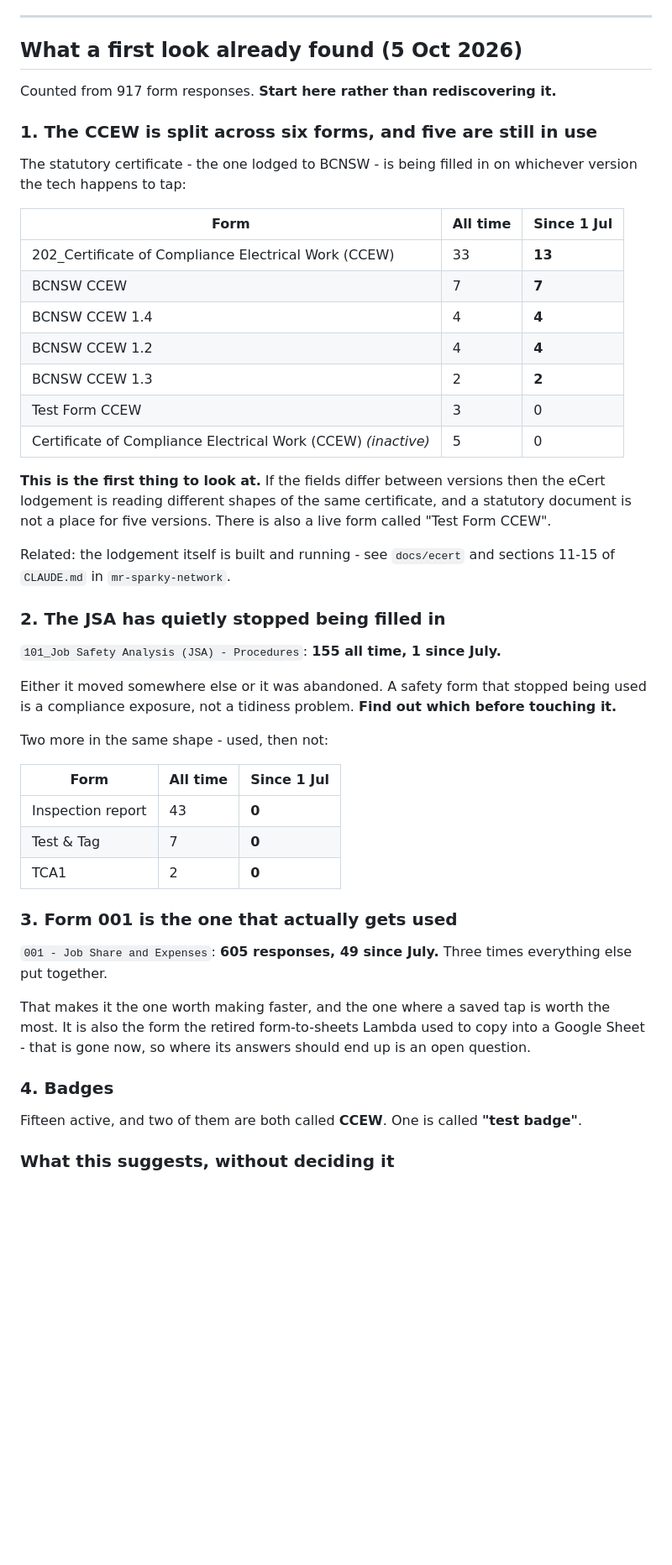
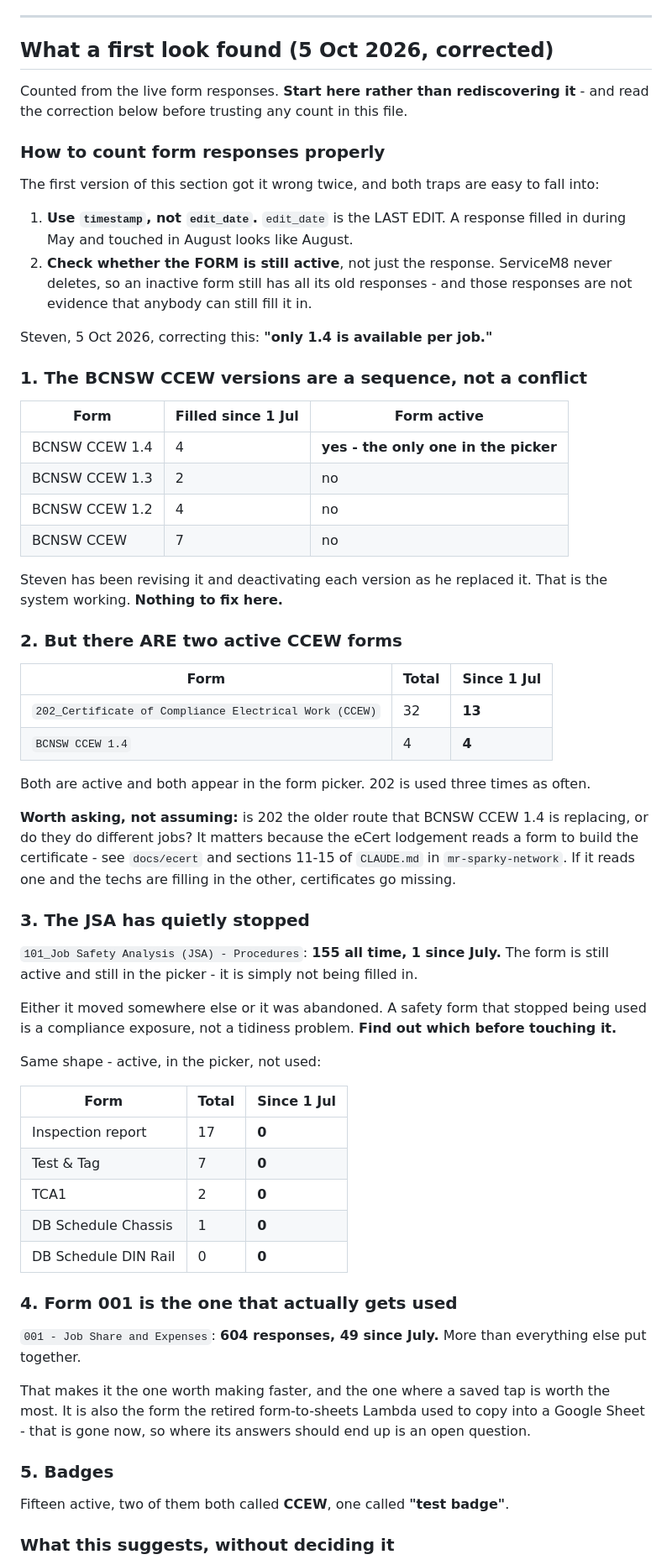
Before and after one commit to Mrsparky2008/mr-sparky-sm8-addons, a Markdown page: SERVICEM8-SETUP.md, the part around one of its changes. Shown at 84% size. GitHub-like rendering; blank space fills up the shorter version.

Commit message:
Correct the form findings - only BCNSW CCEW 1.4 is available per job
Co-Authored-By: Claude Opus 5 <noreply@anthropic.com>

```diff
--- a/SERVICEM8-SETUP.md
+++ b/SERVICEM8-SETUP.md
@@ -106,52 +106,75 @@ adding anything.
 
 ---
 
-## What a first look already found (5 Oct 2026)
+## What a first look found (5 Oct 2026, corrected)
 
-Counted from 917 form responses. **Start here rather than rediscovering it.**
+Counted from the live form responses. **Start here rather than rediscovering
+it** - and read the correction below before trusting any count in this file.
 
-### 1. The CCEW is split across six forms, and five are still in use
+### How to count form responses properly
 
-The statutory certificate - the one lodged to BCNSW - is being filled in on
-whichever version the tech happens to tap:
+The first version of this section got it wrong twice, and both traps are easy
+to fall into:
 
-| Form | All time | Since 1 Jul |
+1. **Use `timestamp`, not `edit_date`.** `edit_date` is the LAST EDIT. A
+   response filled in during May and touched in August looks like August.
+2. **Check whether the FORM is still active**, not just the response. ServiceM8
+   never deletes, so an inactive form still has all its old responses - and
+   those responses are not evidence that anybody can still fill it in.
+
+Steven, 5 Oct 2026, correcting this: **"only 1.4 is available per job."**
+
+### 1. The BCNSW CCEW versions are a sequence, not a conflict
+
+| Form | Filled since 1 Jul | Form active |
 |---|---|---|
-| 202_Certificate of Compliance Electrical Work (CCEW) | 33 | **13** |
-| BCNSW CCEW | 7 | **7** |
-| BCNSW CCEW 1.4 | 4 | **4** |
-| BCNSW CCEW 1.2 | 4 | **4** |
-| BCNSW CCEW 1.3 | 2 | **2** |
-| Test Form CCEW | 3 | 0 |
-| Certificate of Compliance Electrical Work (CCEW) *(inactive)* | 5 | 0 |
+| BCNSW CCEW 1.4 | 4 | **yes - the only one in the picker** |
+| BCNSW CCEW 1.3 | 2 | no |
+| BCNSW CCEW 1.2 | 4 | no |
+| BCNSW CCEW | 7 | no |
 
-**This is the first thing to look at.** If the fields differ between versions
-then the eCert lodgement is reading different shapes of the same certificate,
-and a statutory document is not a place for five versions. There is also a live
-form called "Test Form CCEW".
+Steven has been revising it and deactivating each version as he replaced it.
+That is the system working. **Nothing to fix here.**
 
-Related: the lodgement itself is built and running - see `docs/ecert` and
-sections 11-15 of `CLAUDE.md` in `mr-sparky-network`.
+### 2. But there ARE two active CCEW forms
 
-### 2. The JSA has quietly stopped being filled in
+| Form | Total | Since 1 Jul |
+|---|---|---|
+| `202_Certificate of Compliance Electrical Work (CCEW)` | 32 | **13** |
+| `BCNSW CCEW 1.4` | 4 | **4** |
+
+Both are active and both appear in the form picker. 202 is used three times as
+often.
+
+**Worth asking, not assuming:** is 202 the older route that BCNSW CCEW 1.4 is
+replacing, or do they do different jobs? It matters because the eCert
+lodgement reads a form to build the certificate - see `docs/ecert` and sections
+11-15 of `CLAUDE.md` in `mr-sparky-network`. If it reads one and the techs are
+filling in the other, certificates go missing.
+
+### 3. The JSA has quietly stopped
 
 `101_Job Safety Analysis (JSA) - Procedures`: **155 all time, 1 since July.**
+The form is still active and still in the picker - it is simply not being
+filled in.
 
 Either it moved somewhere else or it was abandoned. A safety form that stopped
 being used is a compliance exposure, not a tidiness problem. **Find out which
 before touching it.**
 
-Two more in the same shape - used, then not:
+Same shape - active, in the picker, not used:
 
-| Form | All time | Since 1 Jul |
+| Form | Total | Since 1 Jul |
 |---|---|---|
-| Inspection report | 43 | **0** |
+| Inspection report | 17 | **0** |
 | Test & Tag | 7 | **0** |
 | TCA1 | 2 | **0** |
+| DB Schedule Chassis | 1 | **0** |
+| DB Schedule DIN Rail | 0 | **0** |
 
-### 3. Form 001 is the one that actually gets used
+### 4. Form 001 is the one that actually gets used
 
-`001 - Job Share and Expenses`: **605 responses, 49 since July.** Three times
+`001 - Job Share and Expenses`: **604 responses, 49 since July.** More than
 everything else put together.
 
 That makes it the one worth making faster, and the one where a saved tap is
@@ -159,10 +182,9 @@ worth the most. It is also the form the retired form-to-sheets Lambda used to
 copy into a Google Sheet - that is gone now, so where its answers should end up
 is an open question.
 
-### 4. Badges
+### 5. Badges
 
-Fifteen active, and two of them are both called **CCEW**. One is called
-**"test badge"**.
+Fifteen active, two of them both called **CCEW**, one called **"test badge"**.
 
 ### What this suggests, without deciding it
 
```
Also changed, not shown: other parts of SERVICEM8-SETUP.md (+4 -4 lines).
